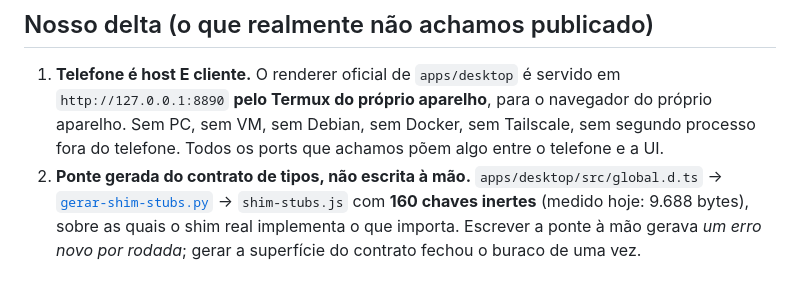
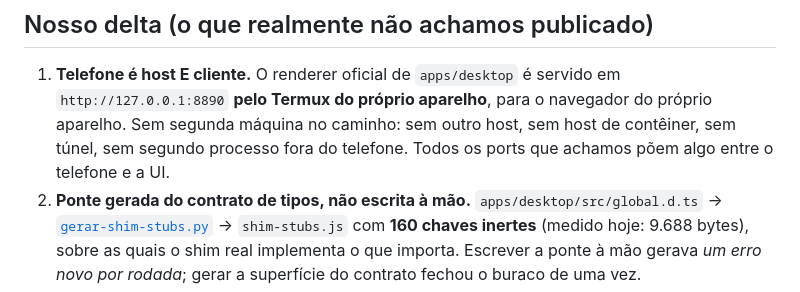
Before and after one commit to Padilha-BR/hermes-agent-android-phone-only, a Markdown page: docs/00-prior-art.md, the part around the change. Drawn GitHub-style.

Commit message:
docs(auditoria): tira a palavra de equipamento pessoal do relato (PC/computador -> segunda maquina)

```diff
--- a/docs/00-prior-art.md
+++ b/docs/00-prior-art.md
@@ -58,8 +58,8 @@ Serve de referência de **qualidade de documentação** para este tipo de projet
 
 1. **Telefone é host E cliente.** O renderer oficial de `apps/desktop` é servido em
    `http://127.0.0.1:8890` **pelo Termux do próprio aparelho**, para o navegador do próprio
-   aparelho. Sem PC, sem VM, sem Debian, sem Docker, sem Tailscale, sem segundo processo fora
-   do telefone. Todos os ports que achamos põem algo entre o telefone e a UI.
+   aparelho. Sem segunda máquina no caminho: sem outro host, sem host de contêiner, sem túnel,
+   sem segundo processo fora do telefone. Todos os ports que achamos põem algo entre o telefone e a UI.
 2. **Ponte gerada do contrato de tipos, não escrita à mão.** `apps/desktop/src/global.d.ts` →
    [`gerar-shim-stubs.py`](../scripts/gerar-shim-stubs.py) → `shim-stubs.js` com **160 chaves
    inertes** (medido hoje: 9.688 bytes), sobre as quais o shim real implementa o que importa.
```
Also changed, not shown: docs/01-instalacao-no-termux.md (+5 -5 lines), docs/06-operacao-so-com-o-celular.md (+2 -2 lines).
